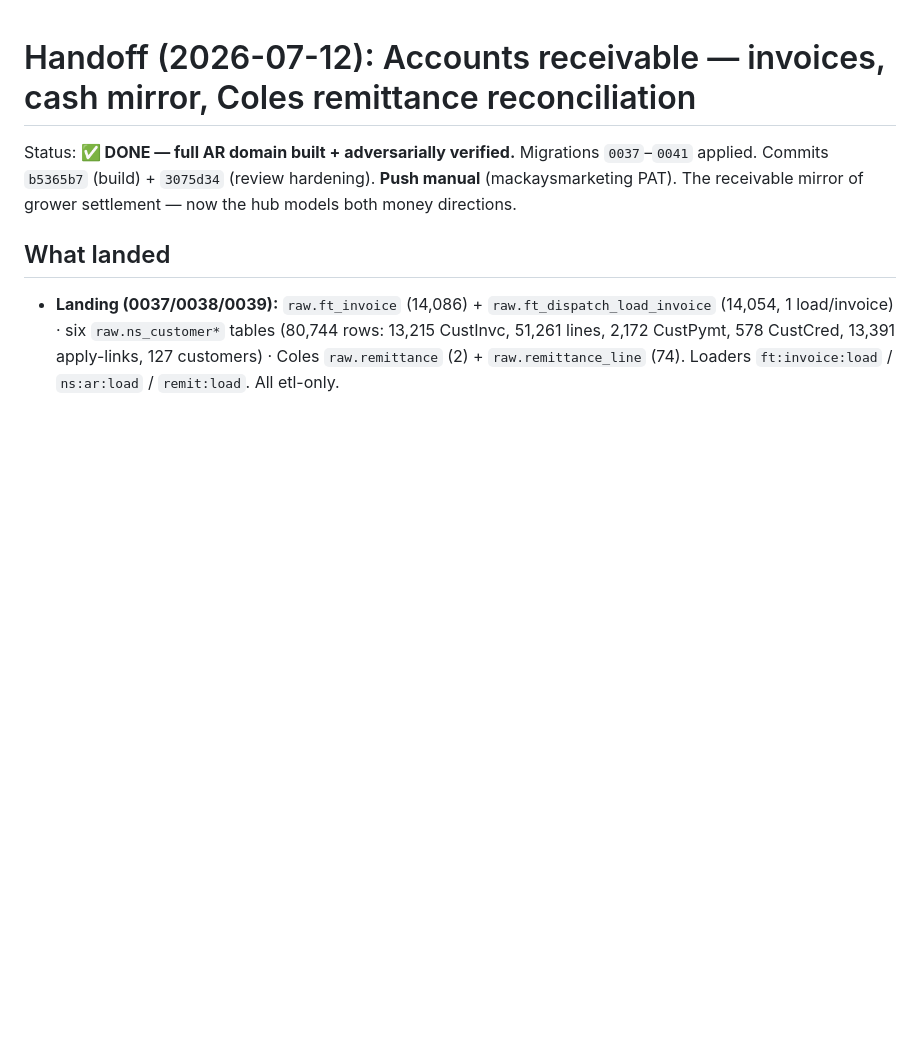
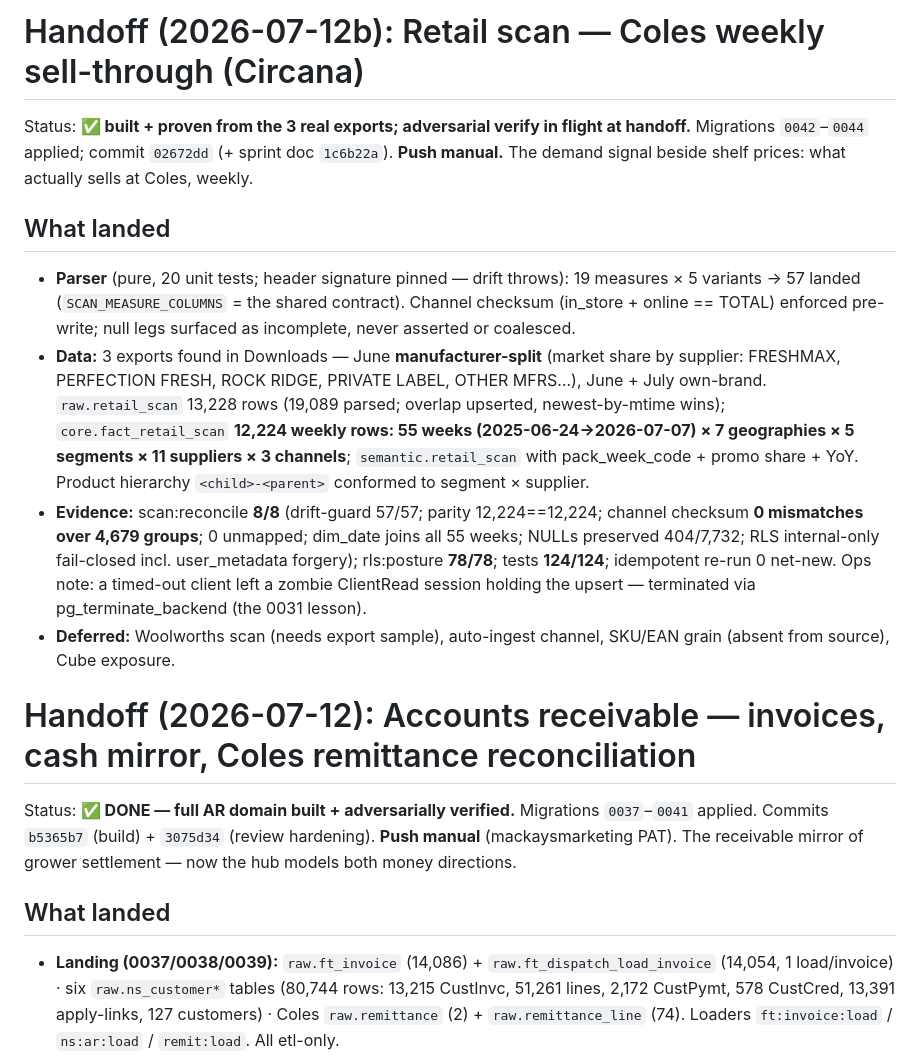
Before and after one commit to mackaysmarketing/mm-data-hub, a Markdown page: HANDOFF.md, the part around the change. Rendered like a GitHub page; blank space fills up the shorter version.

```diff
--- a/HANDOFF.md
+++ b/HANDOFF.md
@@ -1,3 +1,27 @@
+# Handoff (2026-07-12b): Retail scan — Coles weekly sell-through (Circana)
+
+Status: **✅ built + proven from the 3 real exports; adversarial verify in flight at handoff.**
+Migrations `0042`–`0044` applied; commit `02672dd` (+ sprint doc `1c6b22a`). **Push manual.**
+The demand signal beside shelf prices: what actually sells at Coles, weekly.
+
+## What landed
+- **Parser** (pure, 20 unit tests; header signature pinned — drift throws): 19 measures × 5 variants
+  → 57 landed (`SCAN_MEASURE_COLUMNS` = the shared contract). Channel checksum (in_store + online ==
+  TOTAL) enforced pre-write; null legs surfaced as incomplete, never asserted or coalesced.
+- **Data:** 3 exports found in Downloads — June **manufacturer-split** (market share by supplier:
+  FRESHMAX, PERFECTION FRESH, ROCK RIDGE, PRIVATE LABEL, OTHER MFRS…), June + July own-brand.
+  `raw.retail_scan` 13,228 rows (19,089 parsed; overlap upserted, newest-by-mtime wins);
+  `core.fact_retail_scan` **12,224 weekly rows: 55 weeks (2025-06-24→2026-07-07) × 7 geographies ×
+  5 segments × 11 suppliers × 3 channels**; `semantic.retail_scan` with pack_week_code + promo
+  share + YoY. Product hierarchy `<child>-<parent>` conformed to segment × supplier.
+- **Evidence:** scan:reconcile **8/8** (drift-guard 57/57; parity 12,224==12,224; channel checksum
+  **0 mismatches over 4,679 groups**; 0 unmapped; dim_date joins all 55 weeks; NULLs preserved
+  404/7,732; RLS internal-only fail-closed incl. user_metadata forgery); rls:posture **78/78**;
+  tests **124/124**; idempotent re-run 0 net-new. Ops note: a timed-out client left a zombie
+  ClientRead session holding the upsert — terminated via pg_terminate_backend (the 0031 lesson).
+- **Deferred:** Woolworths scan (needs export sample), auto-ingest channel, SKU/EAN grain (absent
+  from source), Cube exposure.
+
 # Handoff (2026-07-12): Accounts receivable — invoices, cash mirror, Coles remittance reconciliation
 
 Status: **✅ DONE — full AR domain built + adversarially verified.** Migrations `0037`–`0041`
```
Also changed, not shown: CLAUDE.md (+29 -0 lines).
